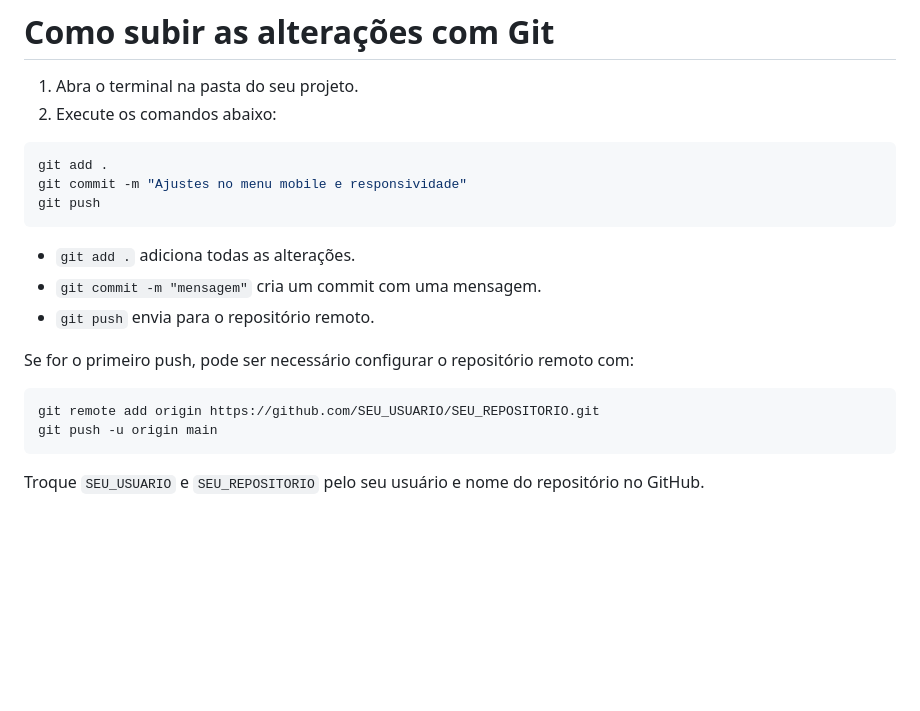
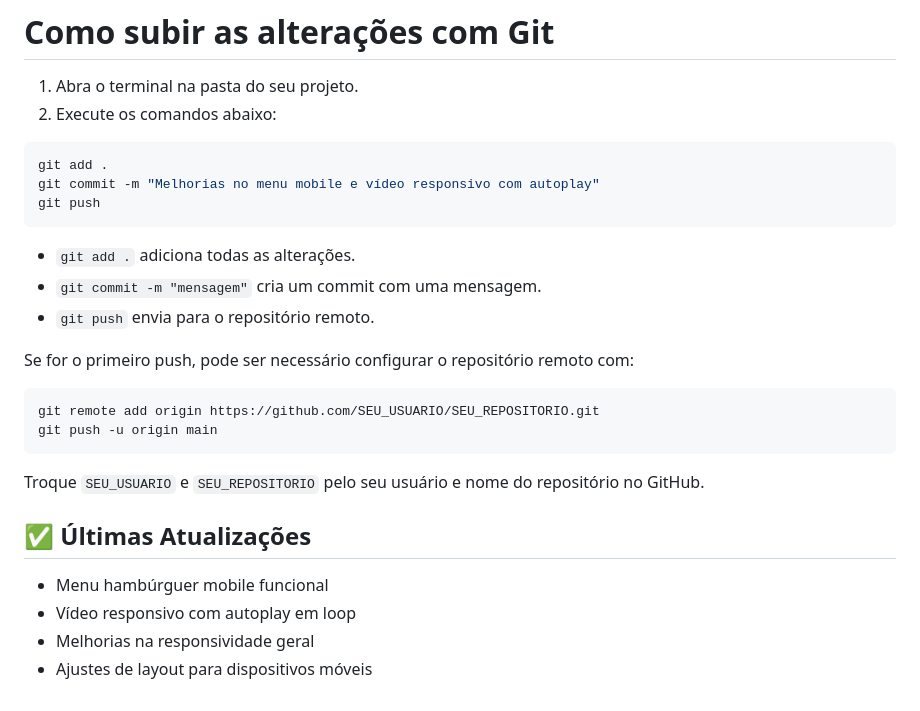
Before and after one commit to FranciscoMarquesdev/ProjetoAuto, a Markdown page: README.MD, the part around the change. Rendered like a GitHub page; blank space fills up the shorter version.

Commit message:
Melhorias no menu mobile e vídeo responsivo com autoplay

````diff
--- a/README.MD
+++ b/README.MD
@@ -95,7 +95,7 @@ Se você tem sugestões de melhorias ou encontrou algum bug, fique à vontade pa
 
 ```sh
 git add .
-git commit -m "Ajustes no menu mobile e responsividade"
+git commit -m "Melhorias no menu mobile e vídeo responsivo com autoplay"
 git push
 ```
 
@@ -109,4 +109,12 @@ Se for o primeiro push, pode ser necessário configurar o repositório remoto co
 git remote add origin https://github.com/SEU_USUARIO/SEU_REPOSITORIO.git
 git push -u origin main
 ```
+
 Troque `SEU_USUARIO` e `SEU_REPOSITORIO` pelo seu usuário e nome do repositório no GitHub.
+
+## ✅ Últimas Atualizações
+
+- Menu hambúrguer mobile funcional
+- Vídeo responsivo com autoplay em loop
+- Melhorias na responsividade geral
+- Ajustes de layout para dispositivos móveis
````
